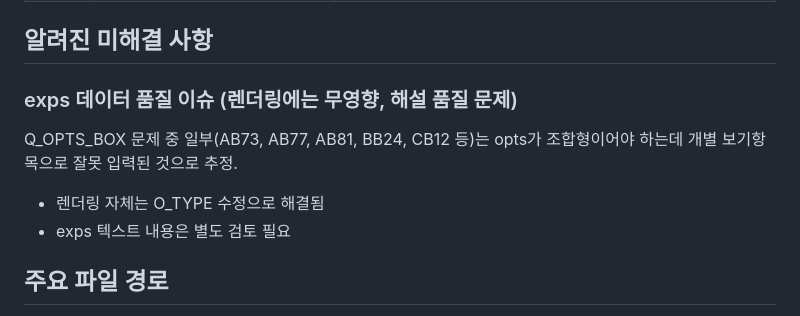
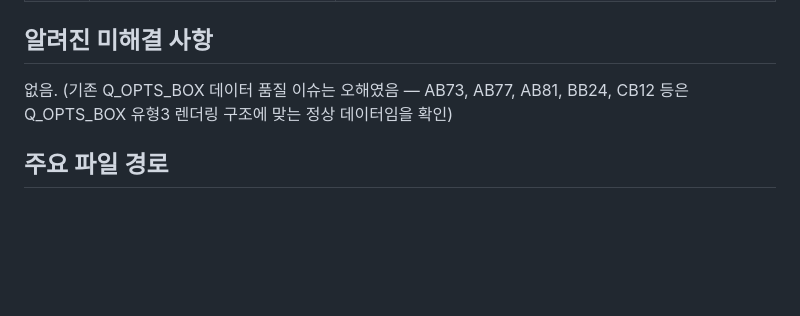
Before and after one commit to jdjpros/management-quiz, a Markdown page: .claude/HANDOVER.md, the part around the change. GitHub-like rendering; blank space fills up the shorter version.

Commit message:
docs: HANDOVER.md 미해결 사항 정리 (Q_OPTS_BOX 이슈 오해 확인)
Co-Authored-By: Claude Sonnet 4.6 <noreply@anthropic.com>

```diff
--- a/.claude/HANDOVER.md
+++ b/.claude/HANDOVER.md
@@ -77,11 +77,7 @@ isOtype
 
 ## 알려진 미해결 사항
 
-### exps 데이터 품질 이슈 (렌더링에는 무영향, 해설 품질 문제)
-Q_OPTS_BOX 문제 중 일부(AB73, AB77, AB81, BB24, CB12 등)는
-opts가 조합형이어야 하는데 개별 보기항목으로 잘못 입력된 것으로 추정.
-- 렌더링 자체는 O_TYPE 수정으로 해결됨
-- exps 텍스트 내용은 별도 검토 필요
+없음. (기존 Q_OPTS_BOX 데이터 품질 이슈는 오해였음 — AB73, AB77, AB81, BB24, CB12 등은 Q_OPTS_BOX 유형3 렌더링 구조에 맞는 정상 데이터임을 확인)
 
 ## 주요 파일 경로
 - 메인: C:\Users\강철사원\Downloads\경영학 작업\
```
